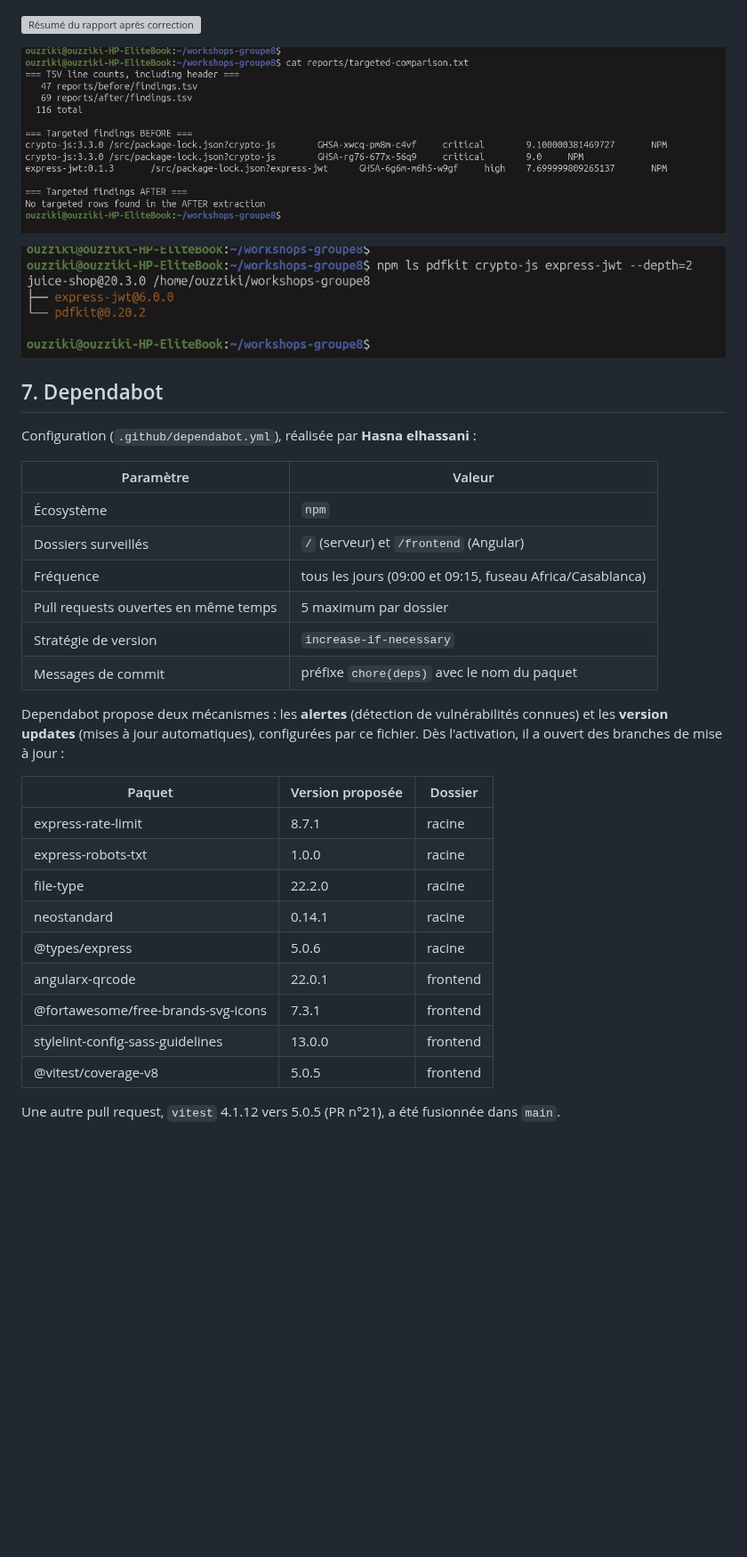
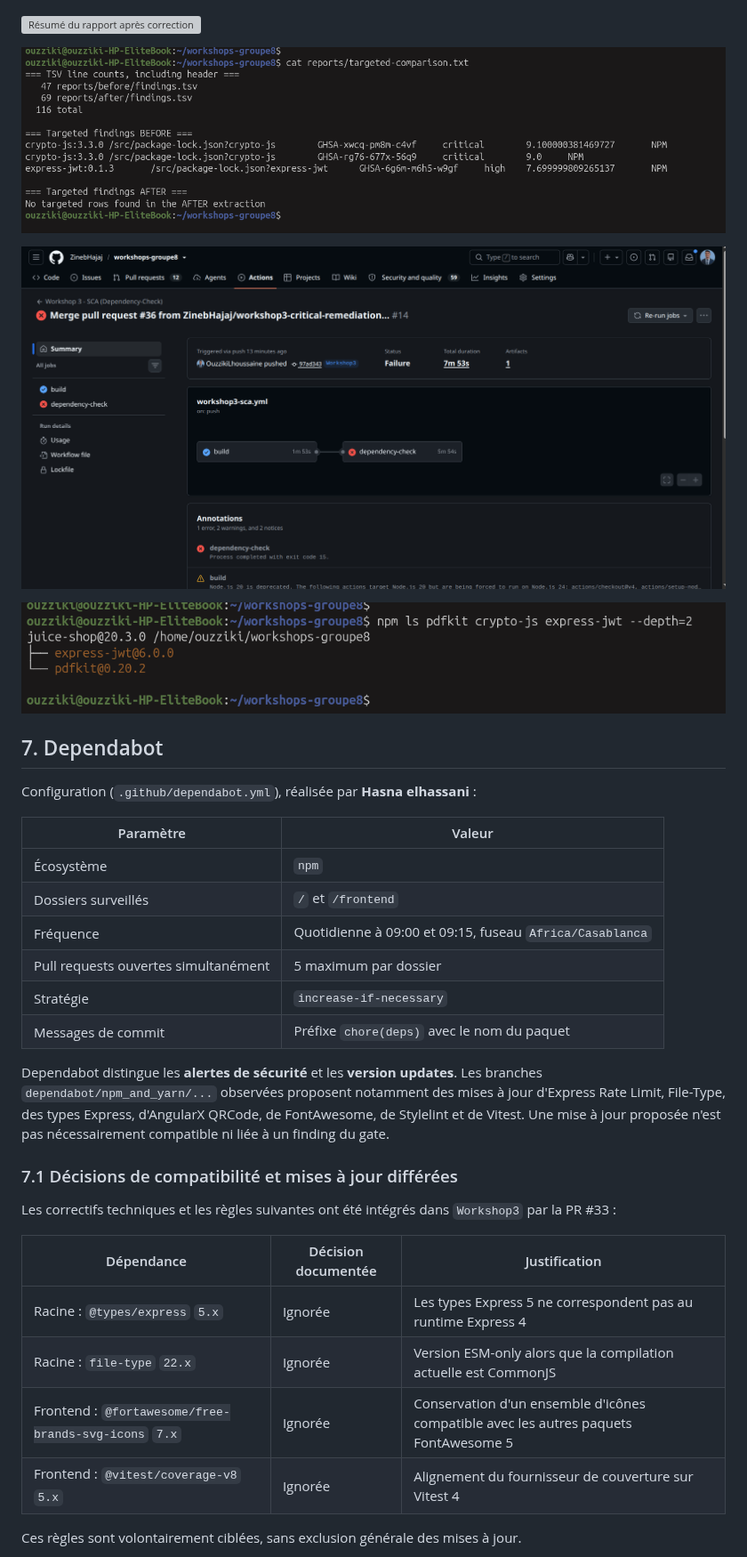
Before and after one commit to ZinebHajaj/workshops-groupe8, a Markdown page: README.md, the part around one of its changes. Shown at 89% size. Rendered like a GitHub page; pictures changed too: docs/workshop3/screenshots/dependency-check-06-build.png (added); blank space fills up the shorter version; grey boxes are pictures that could not be loaded.

Commit message:
docs(workshop3): finalize integrated Dependency-Check evidence

```diff
--- a/README.md
+++ b/README.md
@@ -198,5 +221,7 @@ Le total « après » est plus élevé, mais ce n'est pas une régression : la c
 
-![Versions après : pdfkit 0.20.2, express-jwt 6.0.0, pas de CryptoJS](docs/workshop3/screenshots/dependency-check-07-versions-apres.png)
+![Run intégré #14 : build vert, gate Dependency-Check rouge et artifact](docs/workshop3/screenshots/dependency-check-06-build.png)
+
+![Versions après PDFKit et Express-JWT](docs/workshop3/screenshots/dependency-check-07-versions-apres.png)
 
 ## 7. Dependabot
 
@@ -205,25 +230,24 @@ Configuration (`.github/dependabot.yml`), réalisée par **Hasna elhassani** :
 | Paramètre | Valeur |
 |---|---|
 | Écosystème | `npm` |
-| Dossiers surveillés | `/` (serveur) et `/frontend` (Angular) |
-| Fréquence | tous les jours (09:00 et 09:15, fuseau Africa/Casablanca) |
-| Pull requests ouvertes en même temps | 5 maximum par dossier |
-| Stratégie de version | `increase-if-necessary` |
-| Messages de commit | préfixe `chore(deps)` avec le nom du paquet |
+| Dossiers surveillés | `/` et `/frontend` |
+| Fréquence | Quotidienne à 09:00 et 09:15, fuseau `Africa/Casablanca` |
+| Pull requests ouvertes simultanément | 5 maximum par dossier |
+| Stratégie | `increase-if-necessary` |
+| Messages de commit | Préfixe `chore(deps)` avec le nom du paquet |
 
-Dependabot propose deux mécanismes : les **alertes** (détection de vulnérabilités connues) et les **version updates** (mises à jour automatiques), configurées par ce fichier. Dès l'activation, il a ouvert des branches de mise à jour :
+Dependabot distingue les **alertes de sécurité** et les **version updates**. Les branches `dependabot/npm_and_yarn/...` observées proposent notamment des mises à jour d'Express Rate Limit, File-Type, des types Express, d'AngularX QRCode, de FontAwesome, de Stylelint et de Vitest. Une mise à jour proposée n'est pas nécessairement compatible ni liée à un finding du gate.
 
-| Paquet | Version proposée | Dossier |
+### 7.1 Décisions de compatibilité et mises à jour différées
+
+Les correctifs techniques et les règles suivantes ont été intégrés dans `Workshop3` par la PR #33 :
+
+| Dépendance | Décision documentée | Justification |
 |---|---|---|
-| express-rate-limit | 8.7.1 | racine |
-| express-robots-txt | 1.0.0 | racine |
-| file-type | 22.2.0 | racine |
-| neostandard | 0.14.1 | racine |
-| @types/express | 5.0.6 | racine |
-| angularx-qrcode | 22.0.1 | frontend |
-| @fortawesome/free-brands-svg-icons | 7.3.1 | frontend |
-| stylelint-config-sass-guidelines | 13.0.0 | frontend |
-| @vitest/coverage-v8 | 5.0.5 | frontend |
+| Racine : `@types/express` `5.x` | Ignorée | Les types Express 5 ne correspondent pas au runtime Express 4 |
+| Racine : `file-type` `22.x` | Ignorée | Version ESM-only alors que la compilation actuelle est CommonJS |
+| Frontend : `@fortawesome/free-brands-svg-icons` `7.x` | Ignorée | Conservation d'un ensemble d'icônes compatible avec les autres paquets FontAwesome 5 |
+| Frontend : `@vitest/coverage-v8` `5.x` | Ignorée | Alignement du fournisseur de couverture sur Vitest 4 |
 
-Une autre pull request, `vitest` 4.1.12 vers 5.0.5 (PR n°21), a été fusionnée dans `main`.
+Ces règles sont volontairement ciblées, sans exclusion générale des mises à jour.
 
```
Also changed, not shown: other parts of README.md (+113 -91 lines), 1 other file.
